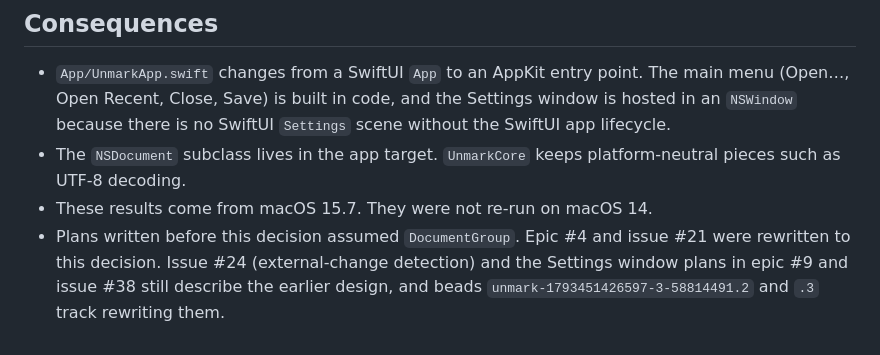
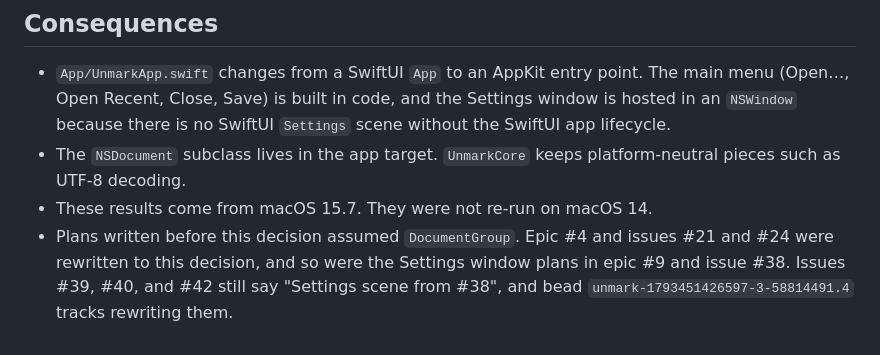
Before and after one commit to mlg87/unmark, a Markdown page: docs/adr/0003-document-layer.md, the part around the change. Rendered like a GitHub page.

Commit message:
docs(adr): record that #24, #9, and #38 now follow ADR-0003 (unmark-1793451426597-3-58814491.3) (#67)

```diff
--- a/docs/adr/0003-document-layer.md
+++ b/docs/adr/0003-document-layer.md
@@ -68,4 +68,4 @@ SwiftUI has no public dirty-state API. The private `NSDocument` subclass behind
 - `App/UnmarkApp.swift` changes from a SwiftUI `App` to an AppKit entry point. The main menu (Open…, Open Recent, Close, Save) is built in code, and the Settings window is hosted in an `NSWindow` because there is no SwiftUI `Settings` scene without the SwiftUI app lifecycle.
 - The `NSDocument` subclass lives in the app target. `UnmarkCore` keeps platform-neutral pieces such as UTF-8 decoding.
 - These results come from macOS 15.7. They were not re-run on macOS 14.
-- Plans written before this decision assumed `DocumentGroup`. Epic #4 and issue #21 were rewritten to this decision. Issue #24 (external-change detection) and the Settings window plans in epic #9 and issue #38 still describe the earlier design, and beads `unmark-1793451426597-3-58814491.2` and `.3` track rewriting them.
+- Plans written before this decision assumed `DocumentGroup`. Epic #4 and issues #21 and #24 were rewritten to this decision, and so were the Settings window plans in epic #9 and issue #38. Issues #39, #40, and #42 still say "Settings scene from #38", and bead `unmark-1793451426597-3-58814491.4` tracks rewriting them.
```
